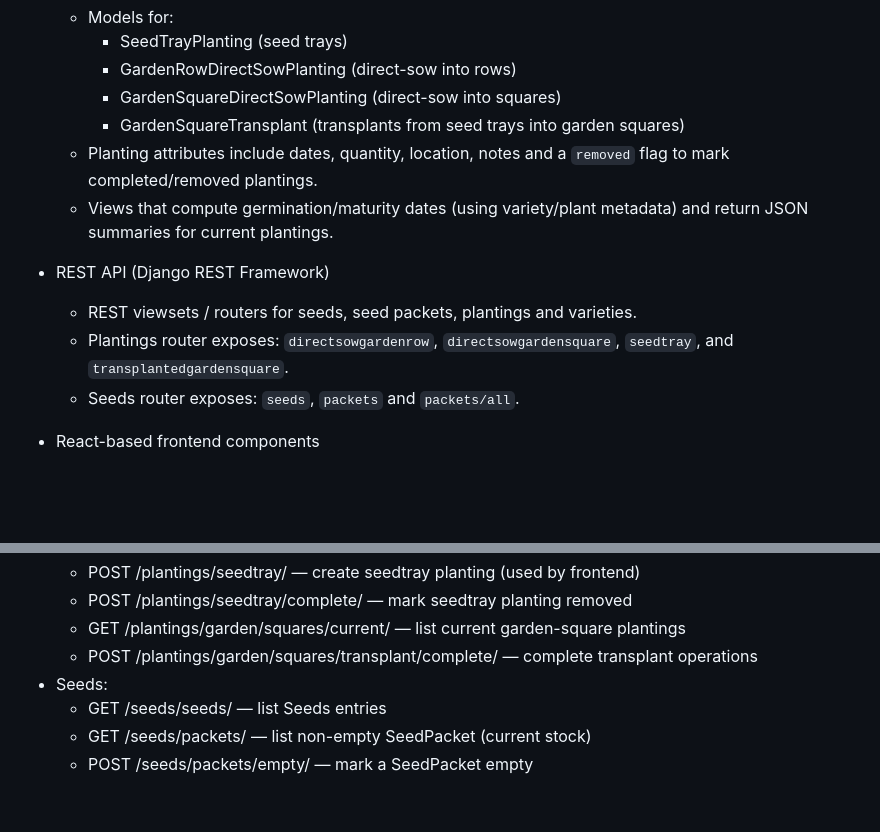
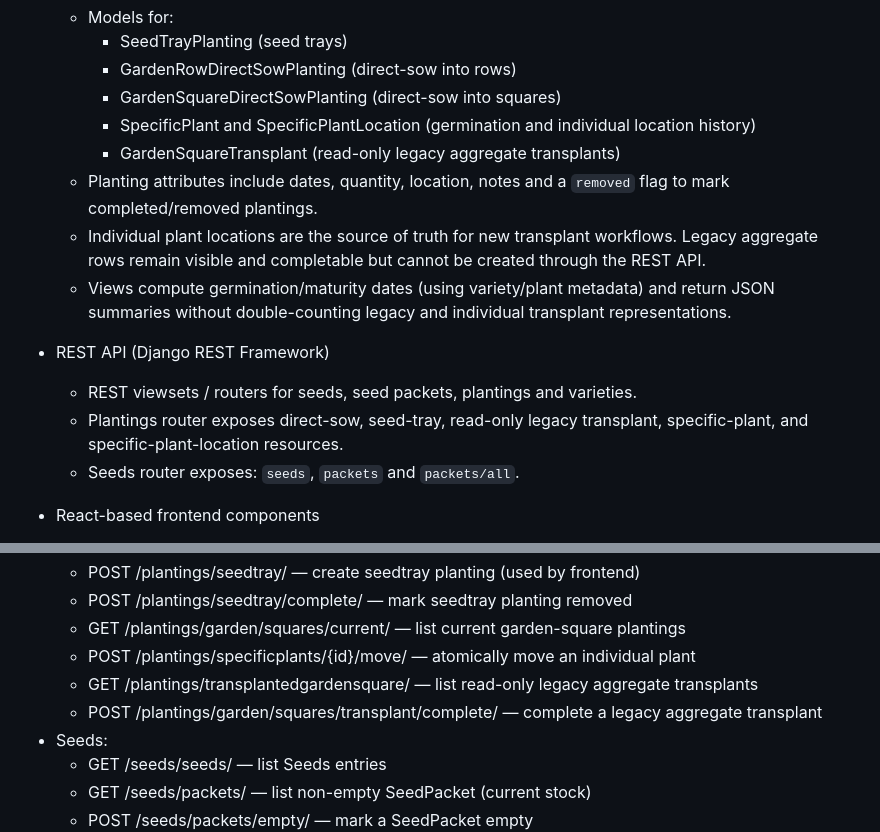
Before and after one commit to sparlane/garden-planner, a Markdown page: README.md, 2 parts joined by grey strips. Drawn GitHub-style; blank space fills up the shorter version.

Commit message:
docs(plantings): record transplant ownership
Document individual plant locations as the authoritative transplant model, describe the read-only legacy compatibility path.

```diff
--- a/README.md
+++ b/README.md
@@ -35,13 +35,15 @@ Features
     - SeedTrayPlanting (seed trays)
     - GardenRowDirectSowPlanting (direct-sow into rows)
     - GardenSquareDirectSowPlanting (direct-sow into squares)
-    - GardenSquareTransplant (transplants from seed trays into garden squares)
+    - SpecificPlant and SpecificPlantLocation (germination and individual location history)
+    - GardenSquareTransplant (read-only legacy aggregate transplants)
   - Planting attributes include dates, quantity, location, notes and a `removed` flag to mark completed/removed plantings.
-  - Views that compute germination/maturity dates (using variety/plant metadata) and return JSON summaries for current plantings.
+  - Individual plant locations are the source of truth for new transplant workflows. Legacy aggregate rows remain visible and completable but cannot be created through the REST API.
+  - Views compute germination/maturity dates (using variety/plant metadata) and return JSON summaries without double-counting legacy and individual transplant representations.
 
 - REST API (Django REST Framework)
   - REST viewsets / routers for seeds, seed packets, plantings and varieties.
-  - Plantings router exposes: `directsowgardenrow`, `directsowgardensquare`, `seedtray`, and `transplantedgardensquare`.
+  - Plantings router exposes direct-sow, seed-tray, read-only legacy transplant, specific-plant, and specific-plant-location resources.
   - Seeds router exposes: `seeds`, `packets` and `packets/all`.
 
 - React-based frontend components
@@ -160,7 +162,9 @@ API endpoints (examples)
   - POST /plantings/seedtray/ — create seedtray planting (used by frontend)
   - POST /plantings/seedtray/complete/ — mark seedtray planting removed
   - GET /plantings/garden/squares/current/ — list current garden-square plantings
-  - POST /plantings/garden/squares/transplant/complete/ — complete transplant operations
+  - POST /plantings/specificplants/{id}/move/ — atomically move an individual plant
+  - GET /plantings/transplantedgardensquare/ — list read-only legacy aggregate transplants
+  - POST /plantings/garden/squares/transplant/complete/ — complete a legacy aggregate transplant
 - Seeds:
   - GET /seeds/seeds/ — list Seeds entries
   - GET /seeds/packets/ — list non-empty SeedPacket (current stock)
```
